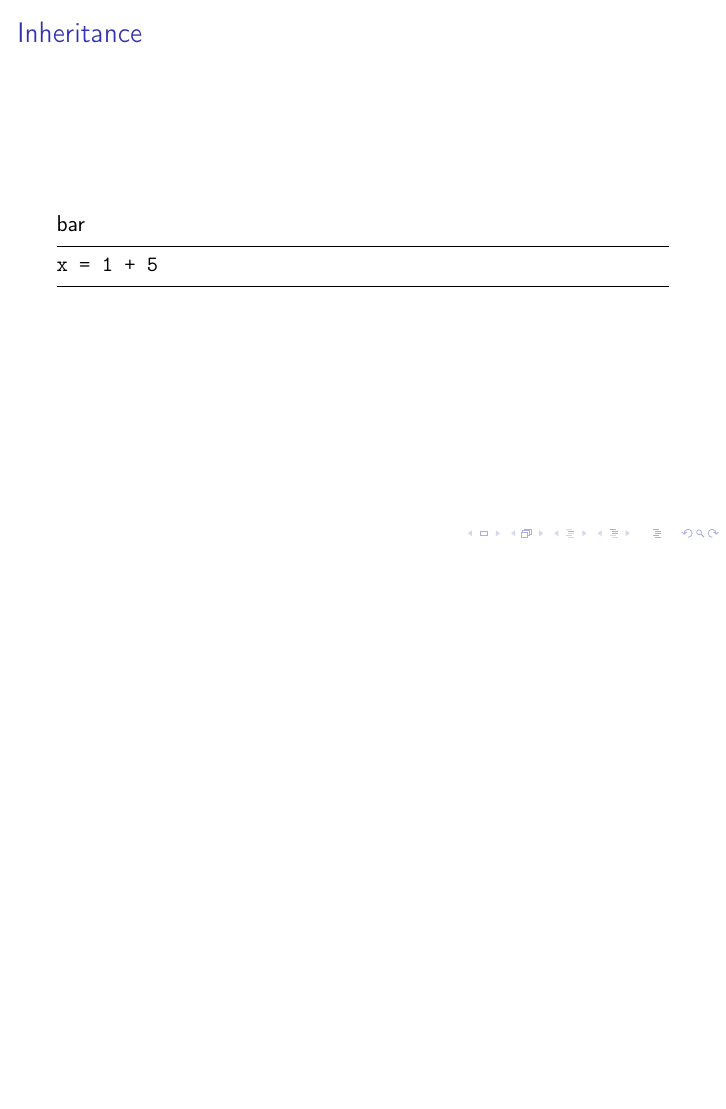
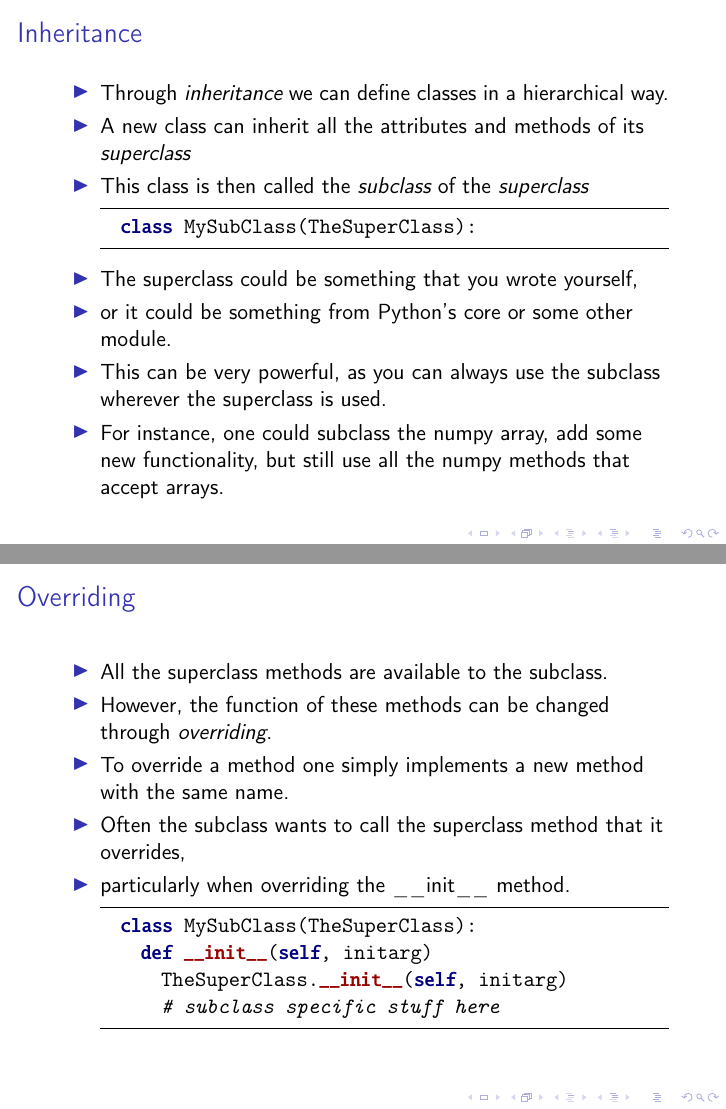
Before and after one commit to pau-scipy/lecture-slides, LaTeX slides (lec13.tex): page 20 of 23 before the commit and pages 20 and 21 of 24 after it, the two joined at a grey line, the shorter picture padded with empty space. Compiled offline with pdfLaTeX.

Commit message:
Inheritance slides added

```diff
--- a/lec13.tex
+++ b/lec13.tex
@@ -452,14 +452,48 @@ Maybe also the Standard Model
 %----------------------------------------------------
 \begin{frame}[fragile]
 \frametitle{Inheritance}
-bar
+% This is where the true power of OO programming resides
+\begin{itemize}
+\item Through \emph{inheritance} we can define classes in a hierarchical way.
+\item A new class can inherit all the attributes and methods of its \emph{superclass}
+\item This class is then called the \emph{subclass} of the \emph{superclass}
+\begin{code}
+  class MySubClass(TheSuperClass):
+\end{code}
+\item The superclass could be something that you wrote yourself,
+\item or it could be something from Python's core or some other module.
+\item This can be very powerful, as you can always use the subclass wherever the superclass is used.
+\item For instance, one could subclass the numpy array, add some new functionality,
+but still use all the numpy methods that accept arrays.
+% The numpy matrix is an example of this
+
+\end{itemize}
 % Superclasses and sub-classes
 % overriding methods
 % calling the superclass methods
 
+
+\end{frame}
+
+%----------------------------------------------------
+\begin{frame}[fragile]
+\frametitle{Overriding}
+% overriding methods
+% calling the superclass methods
+
+\begin{itemize}
+\item All the superclass methods are available to the subclass.
+\item However, the function of these methods can be changed through \emph{overriding}.
+\item To override a method one simply implements a new method with the same name.
+\item Often the subclass wants to call the superclass method that it overrides,
+\item particularly when overriding the \lstinline|__init__| method.
 \begin{code}
-x = 1 + 5
+  class MySubClass(TheSuperClass):
+    def __init__(self, initarg)
+      TheSuperClass.__init__(self, initarg)
+      # subclass specific stuff here
 \end{code}
+\end{itemize}
 
 \end{frame}
 
```
